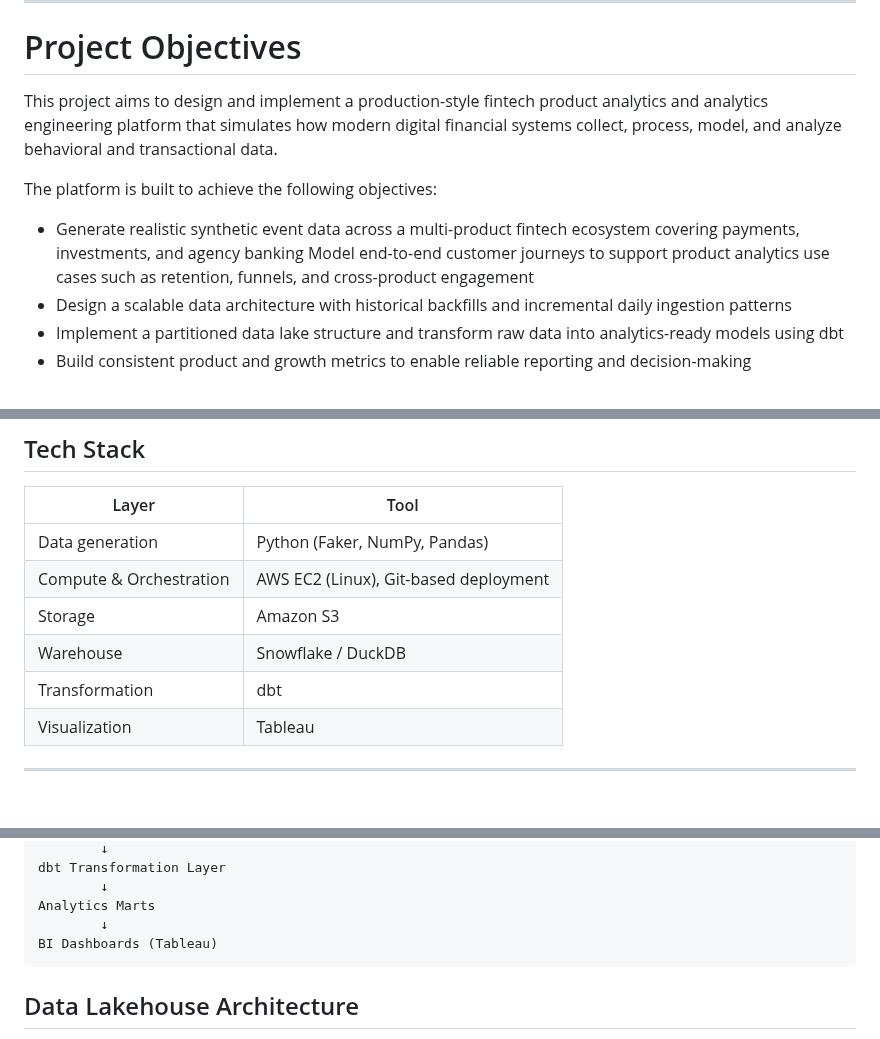
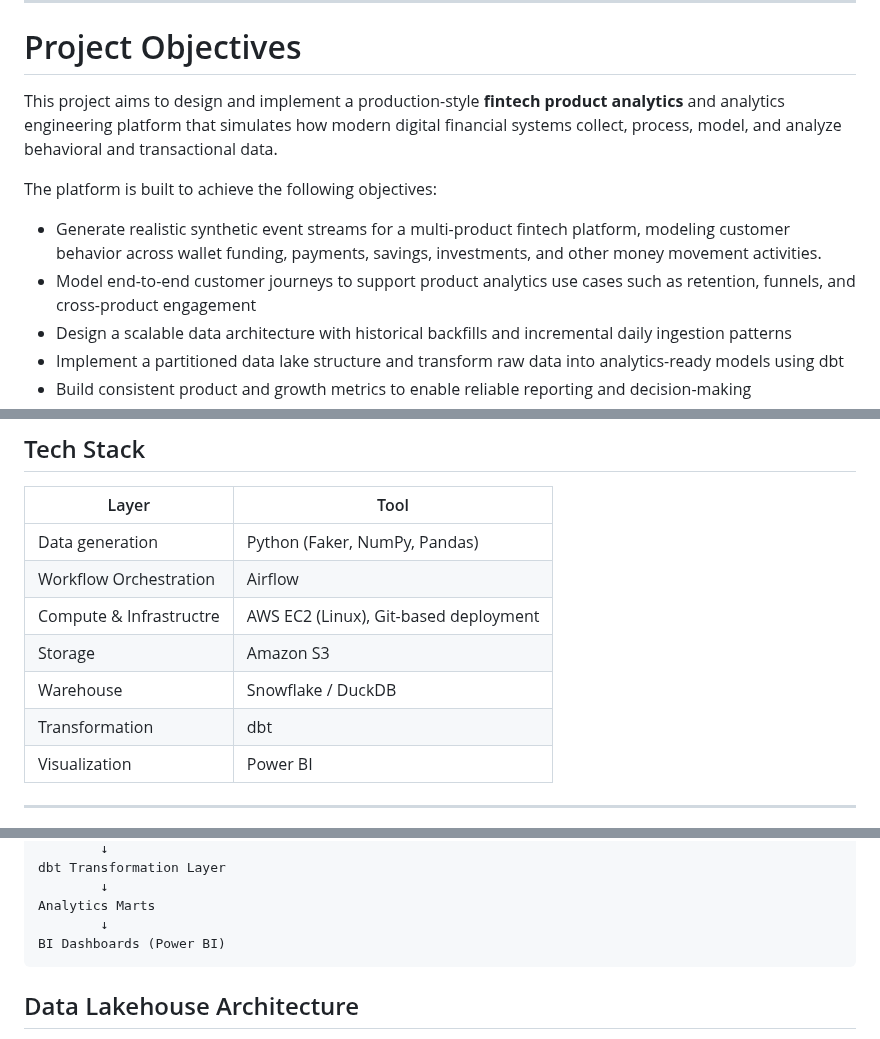
Before and after one commit to ajibola-komo/FinFlow-Product-Analytics-Engineering-Platform, a Markdown page: README.md, 3 parts joined by grey strips. GitHub-like rendering; blank space fills up the shorter version.

````diff
--- a/README.md
+++ b/README.md
@@ -26,12 +26,12 @@ This project is designed to address these challenges by building a production-st
 
 # Project Objectives
 
-This project aims to design and implement a production-style fintech product analytics and analytics engineering platform that simulates how modern digital financial systems collect, process, model, and analyze behavioral and transactional data.
+This project aims to design and implement a production-style **fintech product analytics** and analytics engineering platform that simulates how modern digital financial systems collect, process, model, and analyze behavioral and transactional data.
 
 The platform is built to achieve the following objectives:
 
-- Generate realistic synthetic event data across a multi-product fintech ecosystem covering payments, investments, and agency banking
-Model end-to-end customer journeys to support product analytics use cases such as retention, funnels, and cross-product engagement
+- Generate realistic synthetic event streams for a multi-product fintech platform, modeling customer behavior across wallet funding, payments, savings, investments, and other money movement activities.
+- Model end-to-end customer journeys to support product analytics use cases such as retention, funnels, and cross-product engagement
 - Design a scalable data architecture with historical backfills and incremental daily ingestion patterns
 - Implement a partitioned data lake structure and transform raw data into analytics-ready models using dbt
 - Build consistent product and growth metrics to enable reliable reporting and decision-making
@@ -56,10 +56,11 @@ The project focuses on demonstrating modern analytics engineering and product an
 | Layer | Tool |
 |---|---|
 | Data generation | Python (Faker, NumPy, Pandas) |
-| Compute & Orchestration | AWS EC2 (Linux), Git-based deployment |
+| Workflow Orchestration| Airflow |
+| Compute & Infrastructre| AWS EC2 (Linux), Git-based deployment |
 | Storage | Amazon S3 |
 | Warehouse | Snowflake / DuckDB |
 | Transformation | dbt |
-| Visualization | Tableau |
+| Visualization | Power BI |
 
 ---
@@ -81,7 +86,7 @@ dbt Transformation Layer
         ↓
 Analytics Marts
         ↓
-BI Dashboards (Tableau)
+BI Dashboards (Power BI)
 ```
 
 ## Data Lakehouse Architecture
````
Also changed, not shown: other parts of README.md (+4 -0 lines), docs/images/event_flow_diagram.png (added), 2 other files.
